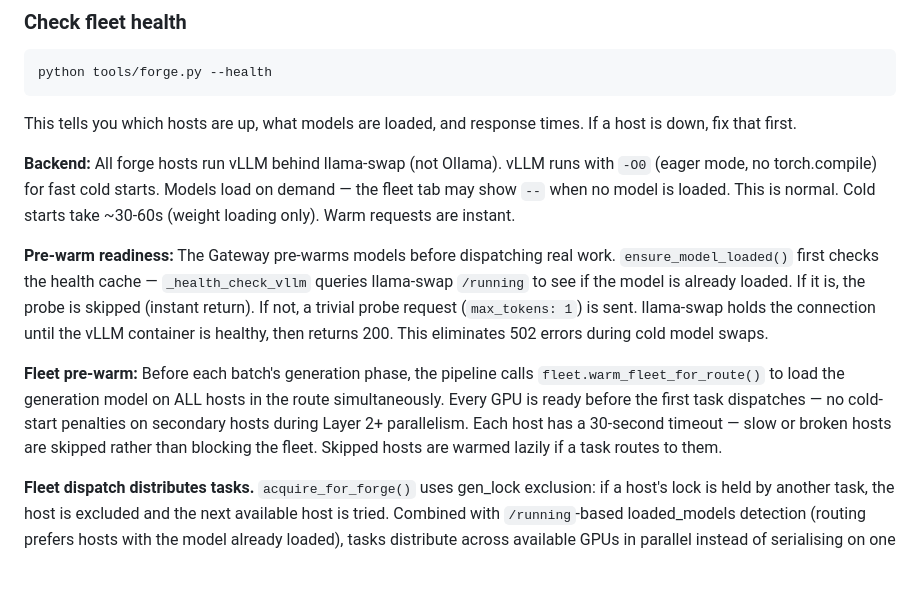
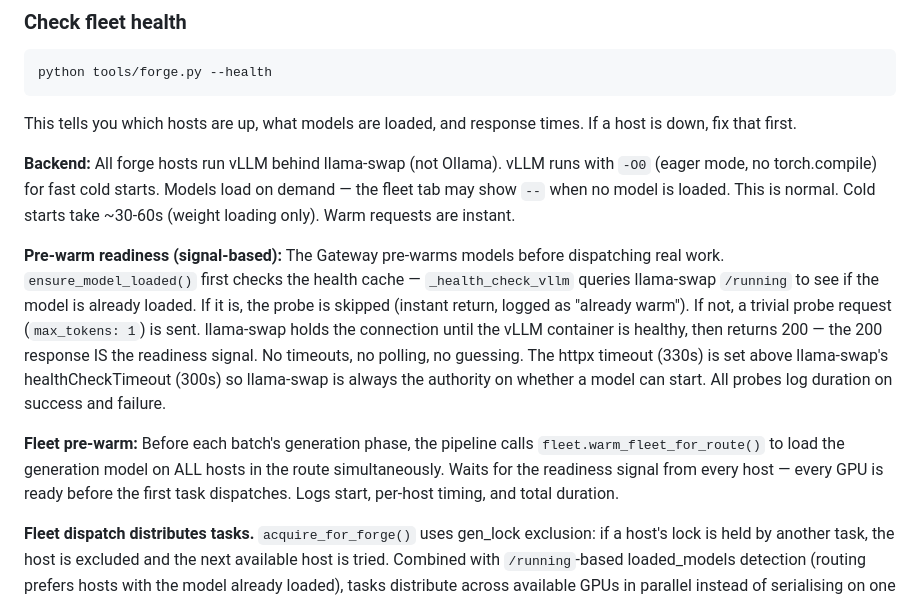
Before and after one commit to Shotsfiredbyj/Forging_The_Anvil, a Markdown page: FORGE-OPERATIONS.md, the part around the change. Rendered like a GitHub page; blank space fills up the shorter version.

Commit message:
Update FORGE-OPERATIONS: signal-based pre-warm, no timeouts

```diff
--- a/FORGE-OPERATIONS.md
+++ b/FORGE-OPERATIONS.md
@@ -57,21 +57,23 @@ starts. Models load on demand — the fleet tab may show `--` when no
 model is loaded. This is normal. Cold starts take ~30-60s (weight
 loading only). Warm requests are instant.
 
-**Pre-warm readiness:** The Gateway pre-warms models before dispatching
-real work. `ensure_model_loaded()` first checks the health cache —
-`_health_check_vllm` queries llama-swap `/running` to see if the model
-is already loaded. If it is, the probe is skipped (instant return).
-If not, a trivial probe request (`max_tokens: 1`) is sent. llama-swap
-holds the connection until the vLLM container is healthy, then returns
-200. This eliminates 502 errors during cold model swaps.
+**Pre-warm readiness (signal-based):** The Gateway pre-warms models
+before dispatching real work. `ensure_model_loaded()` first checks the
+health cache — `_health_check_vllm` queries llama-swap `/running` to
+see if the model is already loaded. If it is, the probe is skipped
+(instant return, logged as "already warm"). If not, a trivial probe
+request (`max_tokens: 1`) is sent. llama-swap holds the connection
+until the vLLM container is healthy, then returns 200 — the 200
+response IS the readiness signal. No timeouts, no polling, no guessing.
+The httpx timeout (330s) is set above llama-swap's healthCheckTimeout
+(300s) so llama-swap is always the authority on whether a model can
+start. All probes log duration on success and failure.
 
 **Fleet pre-warm:** Before each batch's generation phase, the pipeline
 calls `fleet.warm_fleet_for_route()` to load the generation model on
-ALL hosts in the route simultaneously. Every GPU is ready before the
-first task dispatches — no cold-start penalties on secondary hosts
-during Layer 2+ parallelism. Each host has a 30-second timeout — slow
-or broken hosts are skipped rather than blocking the fleet. Skipped
-hosts are warmed lazily if a task routes to them.
+ALL hosts in the route simultaneously. Waits for the readiness signal
+from every host — every GPU is ready before the first task dispatches.
+Logs start, per-host timing, and total duration.
 
 **Fleet dispatch distributes tasks.** `acquire_for_forge()` uses
 gen_lock exclusion: if a host's lock is held by another task, the host
```
